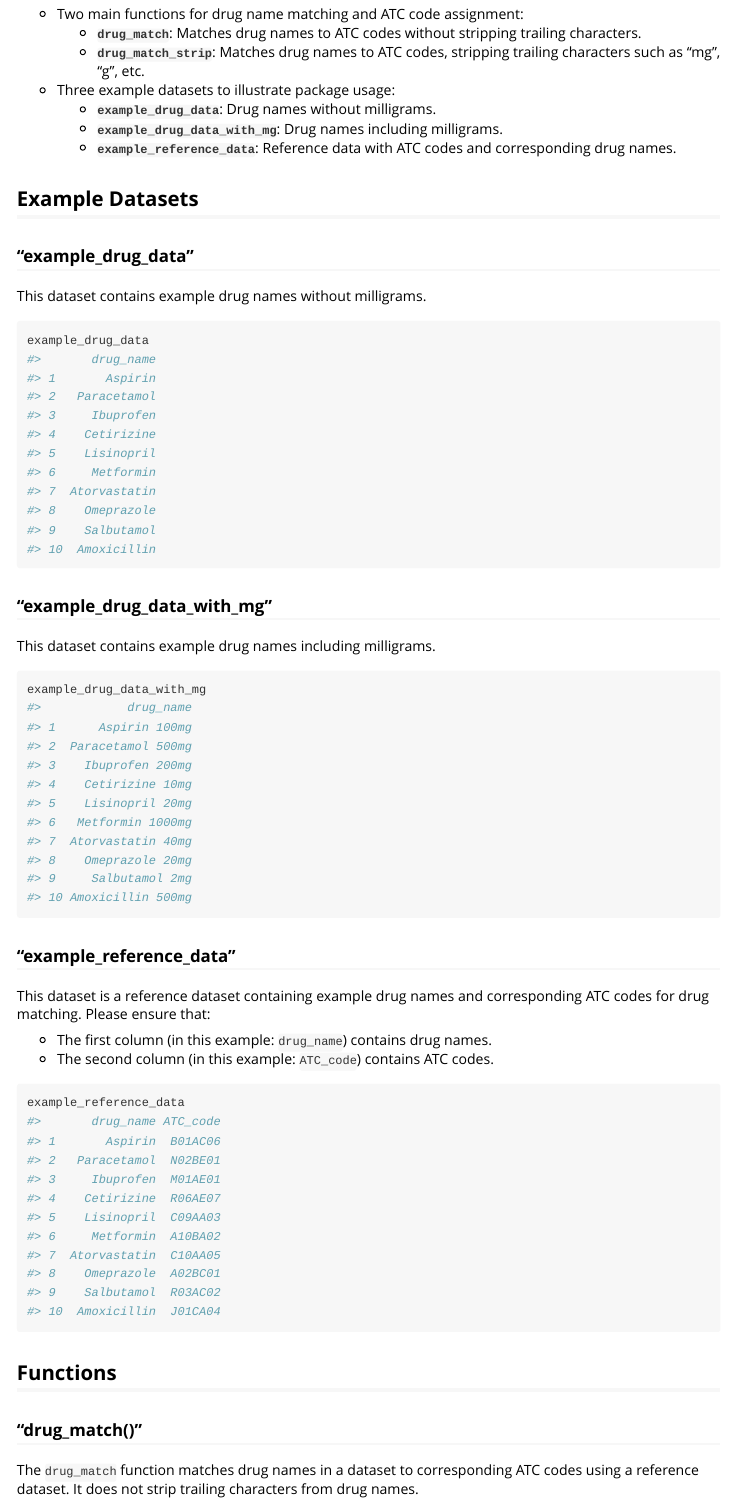
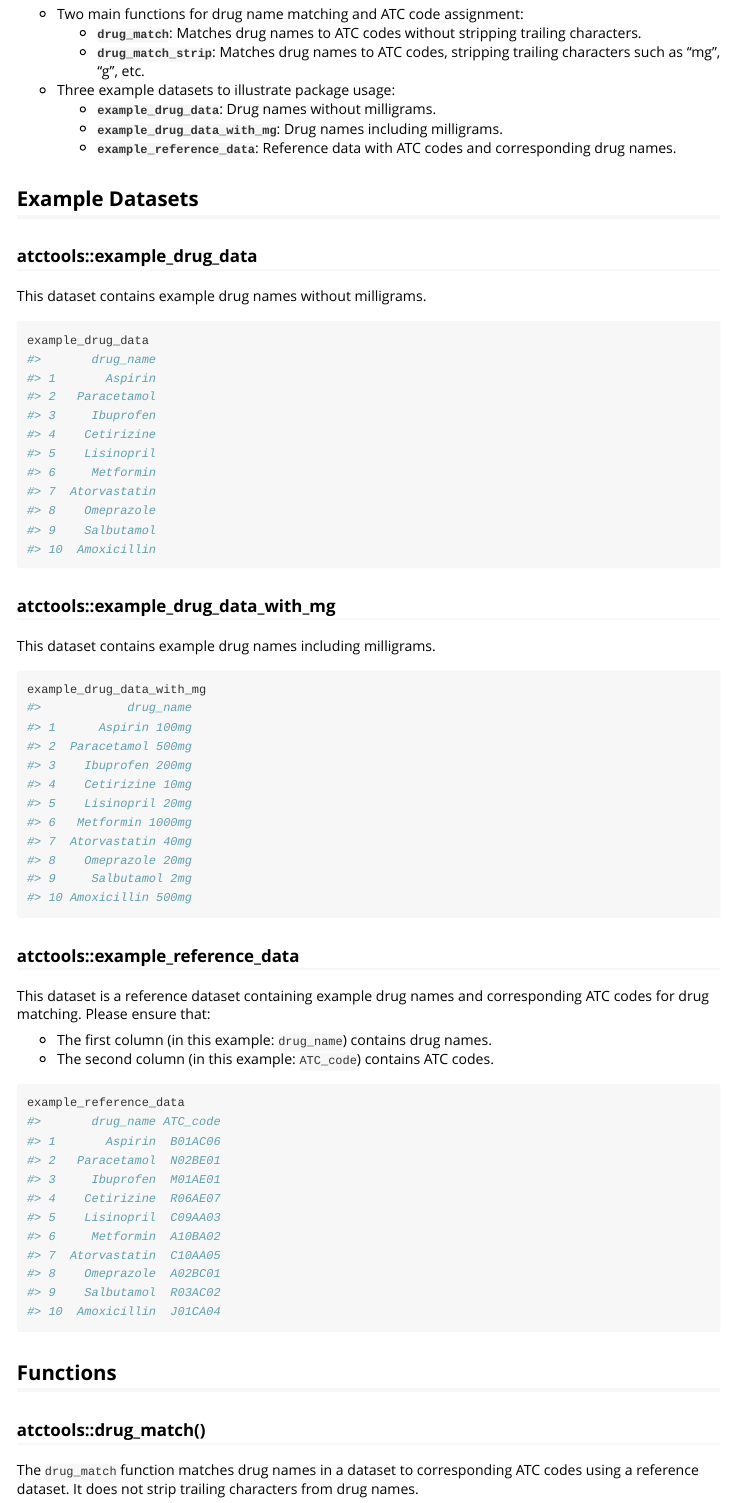
Before and after one commit to vljlangen/atctools, an R Markdown document (vignettes/introduction_to_my_package.Rmd): the page in a window 1100 px wide, from 470 px down. Rendered offline with R 4.5, knitr and Pandoc, with nearby package versions; some code elsewhere in the file could not run offline; common packages that the code uses without loading them are loaded.

Commit message:
Fix the vignette, part 4

````diff
--- a/vignettes/introduction_to_my_package.Rmd
+++ b/vignettes/introduction_to_my_package.Rmd
@@ -44,7 +44,7 @@ The atctools package comprises:
 
 ## Example Datasets
 
-### "example_drug_data"
+### atctools::example_drug_data
 
 
 This dataset contains example drug names without milligrams.
@@ -53,7 +53,7 @@ This dataset contains example drug names without milligrams.
 example_drug_data
 ```
 
-### "example_drug_data_with_mg"
+### atctools::example_drug_data_with_mg
 
 This dataset contains example drug names including milligrams.
 
@@ -61,7 +61,7 @@ This dataset contains example drug names including milligrams.
 example_drug_data_with_mg
 ```
 
-### "example_reference_data"
+### atctools::example_reference_data
 
 This dataset is a reference dataset containing example drug names and corresponding ATC codes for drug matching. Please ensure that:
 
@@ -77,7 +77,7 @@ example_reference_data
 
 ## Functions
 
-### "drug_match()"
+### atctools::drug_match()
 
 The `drug_match` function matches drug names in a dataset to corresponding ATC codes using a reference dataset. It does not strip trailing characters from drug names.
 
@@ -92,7 +92,7 @@ output_data1 <- drug_match(example_drug_data, "drug_name", example_reference_dat
 output_data1
 ```
 
-### "drug_match_strip()"
+### atctools::drug_match_strip()
 
 
 The `drug_match_strip` function matches drug names in a dataset to corresponding ATC codes, stripping trailing characters (e.g., "mg", "g") from drug names before matching.
````
